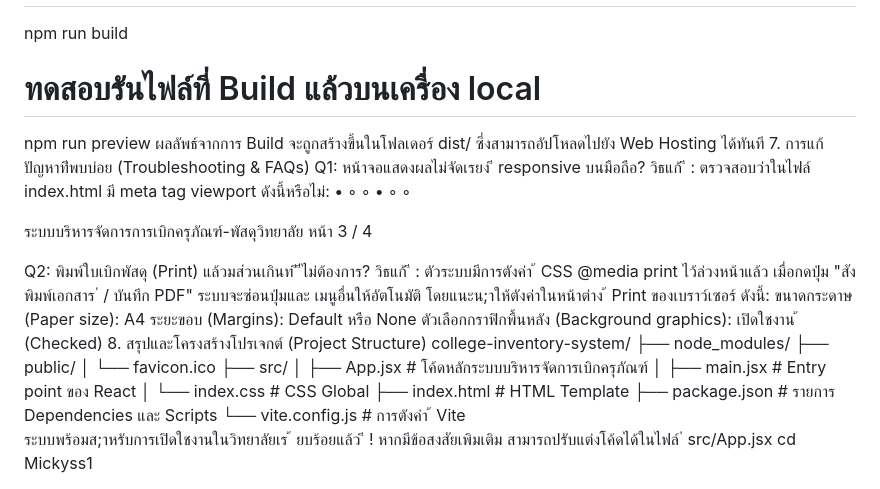
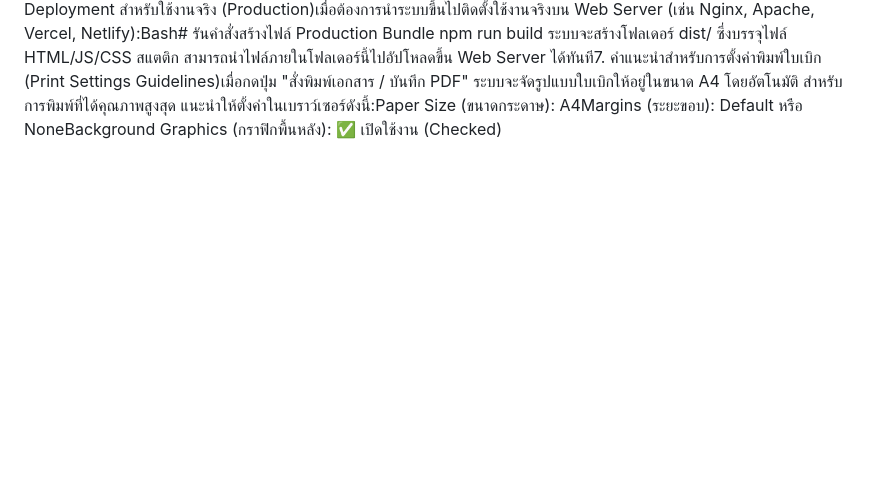
Before and after one commit to Mickyyxy/mickyss-web, a Markdown page: README.md, the part around one of its changes. Rendered like a GitHub page; blank space fills up the shorter version.

```diff
--- a/README.md
+++ b/README.md
@@ -116,39 +25,2 @@ npm run dev
 npm run build
-# ทดสอบรันไฟล์ที่ Build แล้วบนเครื่อง local
-npm run preview
-ผลลัพธ์จากการ Build จะถูกสร้างขึ้นในโฟลเดอร์ dist/ ซึ่งสามารถอัปโหลดไปยัง Web Hosting ได้ทันที
-7. การแก้ปัญหาท่ีพบบ่อย (Troubleshooting & FAQs)
-Q1: หน้าจอแสดงผลไม่จัดเรยง ี responsive บนมือถือ?
-วิธแก้ ี : ตรวจสอบว่าในไฟล์ index.html มี meta tag viewport ดังนี้หรือไม่:
-•
-◦
-◦
-•
-◦
-◦
-
-ระบบบริหารจัดการการเบิกครุภัณฑ์-พัสดุวิทยาลัย หน้า 3 / 4
-
-<meta name="viewport" content="width=device-width, initial-scale=1.0" />
-Q2: พิมพ์ใบเบิกพัสดุ (Print) แล้วมส่วนเกินท ี ่ีไม่ต้องการ?
-วิธแก้ ี : ตัวระบบมีการตังค่า ้ CSS @media print ไว้ล่วงหน้าแล้ว เมื่อกดปุ่ม "สังพิมพ์เอกสาร ่ / บันทึก PDF" ระบบจะซ่อนปุ่มและ
-เมนูอื่นให้อัตโนมัติ โดยแนะน;าให้ตังค่าในหน้าต่าง ้ Print ของเบราว์เซอร์ ดังนี้:
-ขนาดกระดาษ (Paper size): A4
-ระยะขอบ (Margins): Default หรือ None
-ตัวเลือกกราฟิกพื้นหลัง (Background graphics): เปิดใชงาน ้ (Checked)
-8. สรุปและโครงสร้างโปรเจกต์ (Project Structure)
-college-inventory-system/
-├── node_modules/
-├── public/
-│ └── favicon.ico
-├── src/
-│ ├── App.jsx # โค้ดหลักระบบบริหารจัดการเบิกครุภัณฑ์
-│ ├── main.jsx # Entry point ของ React
-│ └── index.css # CSS Global
-├── index.html # HTML Template
-├── package.json # รายการ Dependencies และ Scripts
-└── vite.config.js # การตังค่า ้ Vite
-
-ระบบพร้อมส;าหรับการเปิดใชงานในวิทยาลัยเร ้ ยบร้อยแล้ว ี !
-หากมีข้อสงสัยเพิมเติม สามารถปรับแต่งโค้ดได้ในไฟล์ ่ src/App.jsx
-cd Mickyss1
+ระบบจะสร้างโฟลเดอร์ dist/ ซึ่งบรรจุไฟล์ HTML/JS/CSS สแตติก สามารถนำไฟล์ภายในโฟลเดอร์นี้ไปอัปโหลดขึ้น Web Server ได้ทันที7. คำแนะนำสำหรับการตั้งค่าพิมพ์ใบเบิก (Print Settings Guidelines)เมื่อกดปุ่ม "สั่งพิมพ์เอกสาร / บันทึก PDF" ระบบจะจัดรูปแบบใบเบิกให้อยู่ในขนาด A4 โดยอัตโนมัติ สำหรับการพิมพ์ที่ได้คุณภาพสูงสุด แนะนำให้ตั้งค่าในเบราว์เซอร์ดังนี้:Paper Size (ขนาดกระดาษ): A4Margins (ระยะขอบ): Default หรือ NoneBackground Graphics (กราฟิกพื้นหลัง): ✅ เปิดใช้งาน (Checked)
```
Also changed, not shown: other parts of README.md (+18 -109 lines).
